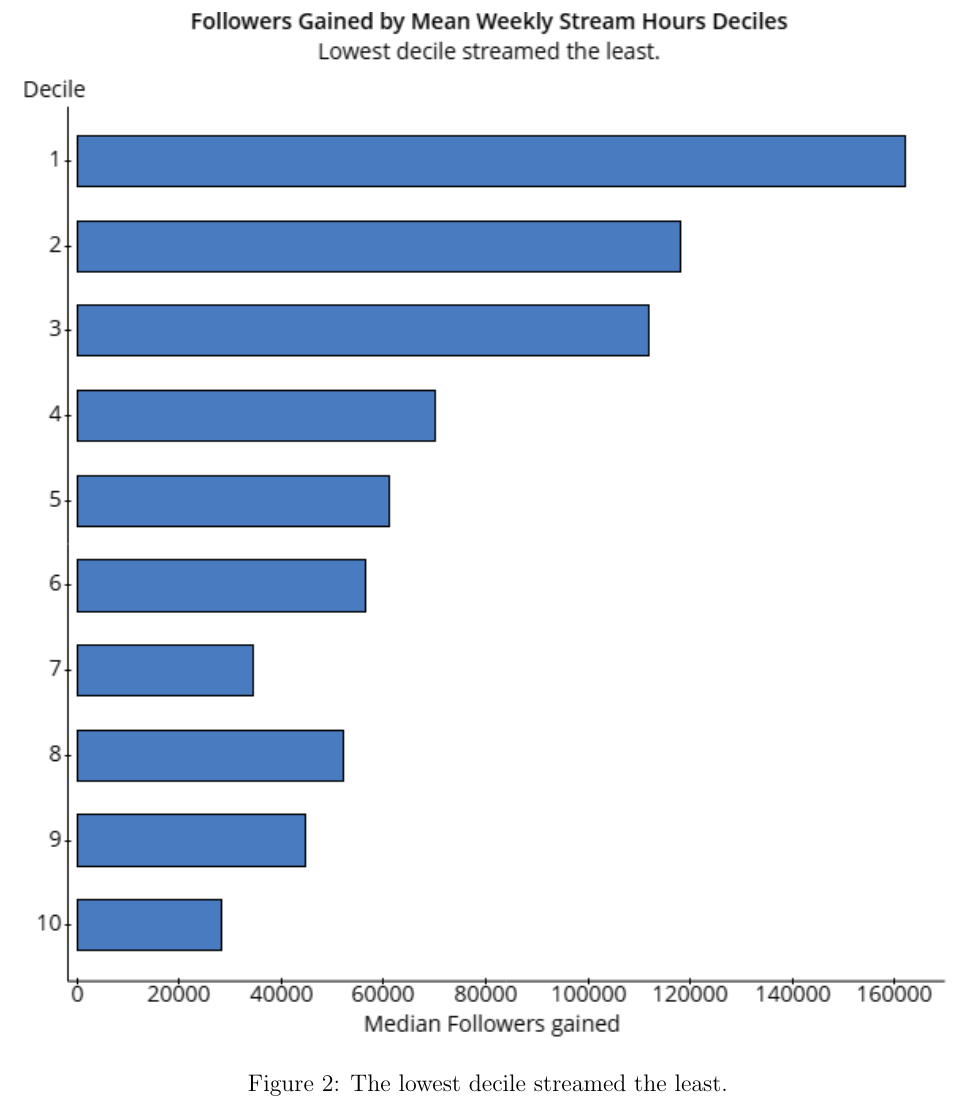
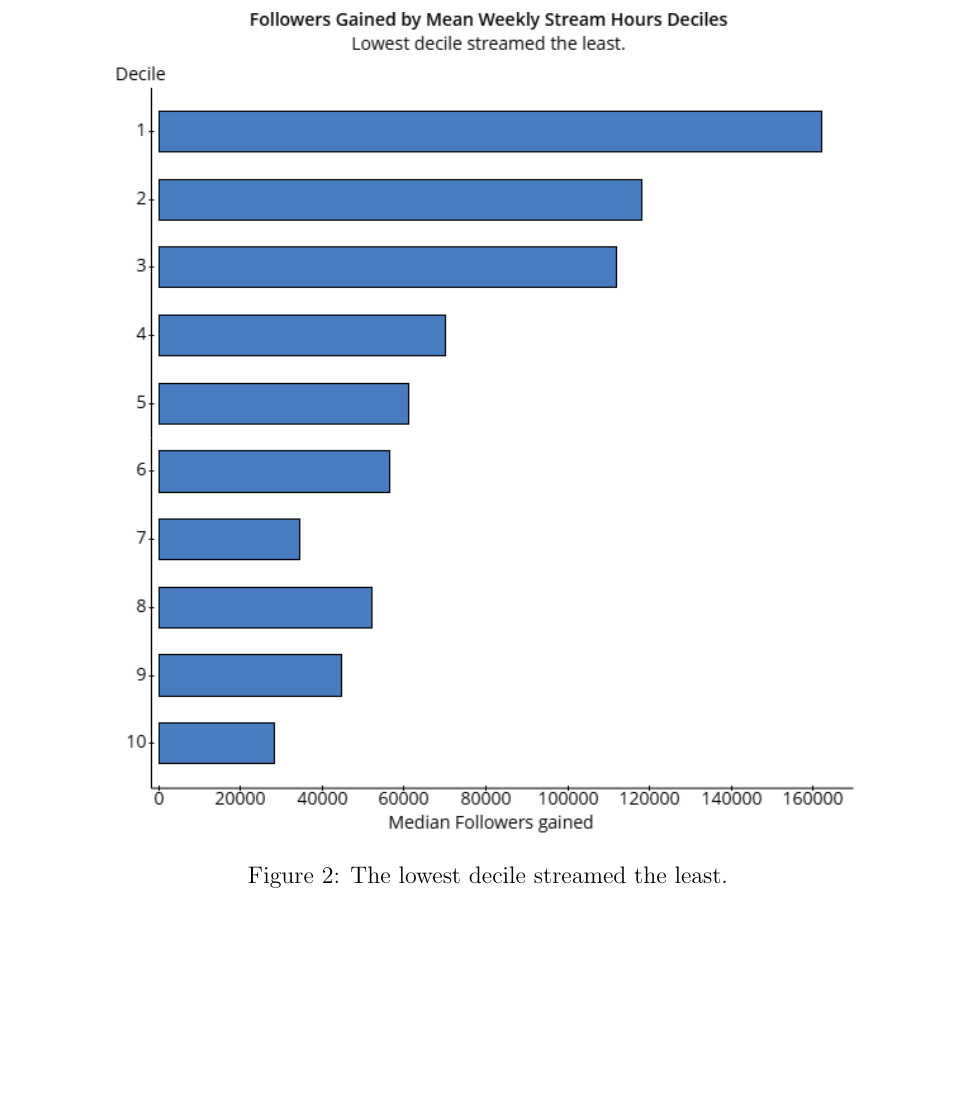
Before and after one commit to matthewacarson/Stat_Crunch_Competition, a LaTeX document (LaTeX_report/final_report.tex): part of page 6 of 10, cut so that both start at the same text, the shorter picture padded with empty space. Compiled offline with pdfLaTeX.

Commit message:
Auto commit

```diff
--- a/LaTeX_report/final_report.tex
+++ b/LaTeX_report/final_report.tex
@@ -107,9 +107,9 @@ The relationships between numeric variables are surprising, especially the absen
 %%%%%%%%%%%%%%
 % Figure: followers_gained_stream_deciles
 %%%%%%%%%%%%%%
-\begin{figure}[hb]
+\begin{figure}
   \centering
-  \includegraphics[width=\linewidth]{../StatCrunch_Results/followers_gained_stream_deciles}
+  \includegraphics[width=0.8\linewidth]{../StatCrunch_Results/followers_gained_stream_deciles}
   \captionsetup{justification=centering, singlelinecheck=false, margin=2cm}
   \caption[Followers Gained by Stream Time Deciles]{The lowest decile streamed the least.}
   \label{fig:followers_gained_stream_deciles}
```
Also changed, not shown: LaTeX_report/final_report.tex (4 more changed lines).
